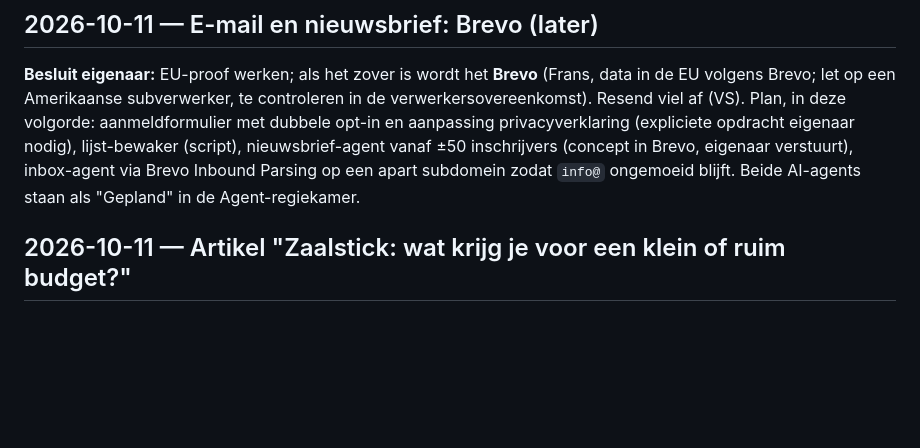
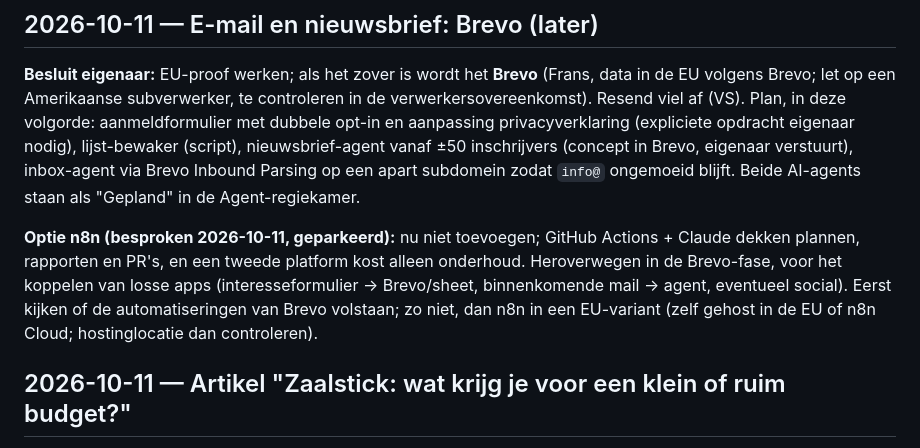
Before and after one commit to buursinkhans/jouwhockeystick, a Markdown page: docs/decision-log.md, the part around the change. Drawn GitHub-style; blank space fills up the shorter version.

Commit message:
Decision log: park n8n as an option for the Brevo phase
Co-Authored-By: Claude Opus 5.5 <noreply@anthropic.com>
Claude-Session: https://claude.ai/code/session_016zZS4kPeM57EPDj44Hneie

```diff
--- a/docs/decision-log.md
+++ b/docs/decision-log.md
@@ -345,6 +345,8 @@ Het kleur- en lettertypeadvies van de skill (paars, Barlow) is niet overgenomen:
 
 **Besluit eigenaar:** EU-proof werken; als het zover is wordt het **Brevo** (Frans, data in de EU volgens Brevo; let op een Amerikaanse subverwerker, te controleren in de verwerkersovereenkomst). Resend viel af (VS). Plan, in deze volgorde: aanmeldformulier met dubbele opt-in en aanpassing privacyverklaring (expliciete opdracht eigenaar nodig), lijst-bewaker (script), nieuwsbrief-agent vanaf ±50 inschrijvers (concept in Brevo, eigenaar verstuurt), inbox-agent via Brevo Inbound Parsing op een apart subdomein zodat `info@` ongemoeid blijft. Beide AI-agents staan als "Gepland" in de Agent-regiekamer.
 
+**Optie n8n (besproken 2026-10-11, geparkeerd):** nu niet toevoegen; GitHub Actions + Claude dekken plannen, rapporten en PR's, en een tweede platform kost alleen onderhoud. Heroverwegen in de Brevo-fase, voor het koppelen van losse apps (interesseformulier → Brevo/sheet, binnenkomende mail → agent, eventueel social). Eerst kijken of de automatiseringen van Brevo volstaan; zo niet, dan n8n in een EU-variant (zelf gehost in de EU of n8n Cloud; hostinglocatie dan controleren).
+
 ## 2026-10-11 — Artikel "Zaalstick: wat krijg je voor een klein of ruim budget?"
 
 **Wat:** `/kennis/zaalstick-budget` (issue #20). Legt per prijsniveau (onder €50, €50–100, vanaf €100) uit wat de catalogus noemt aan carbon, bow-profiel en maten; alle cijfers en lijsten worden uit de catalogus gegenereerd. Botst niet met `/zaalsticks` (spelregels, lengte, selectie) en `/kennis/zaalstick-voor-kinderen` (kinderen); beide zijn gelinkt. Zaalsticks die niet bij bol.com te koop zijn staan erbij vermeld.
```
